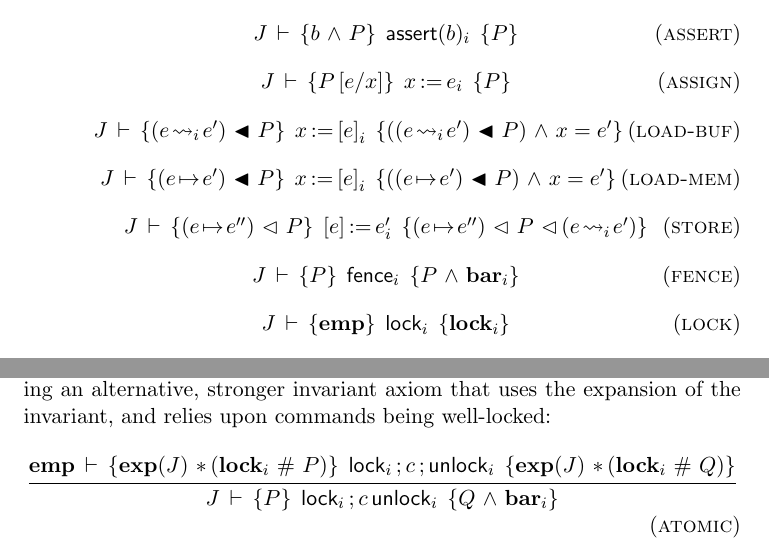
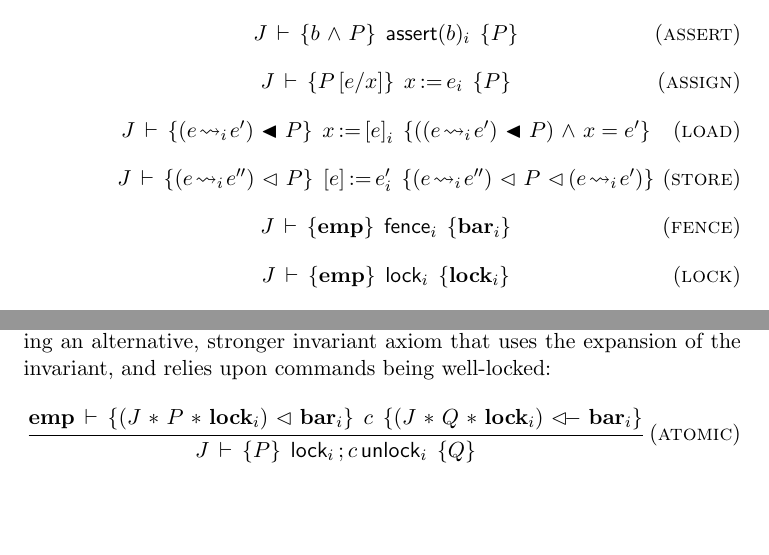
Before and after one commit to iwehrman/Weak-Memory-Local-Reasoning, a LaTeX thesis (dissertation.tex): two parts of pages 85 and 87 of 113 before the commit and two parts of pages 85 and 87 of 112 after it, joined at a grey line, cut so that both start at the same text, the shorter picture padded with empty space. Compiled offline with pdfLaTeX.

Commit message:
proof theory clean up

```diff
--- a/dissertation.tex
+++ b/dissertation.tex
@@ -1727,17 +1727,14 @@ The axioms of the logic are given in Figure~\ref{fig:axioms}.
 		\infax[assign]{\spec{J}{P\subst{e}{x}}{\cassign{x}{e}_i}{P}}
 		\vspace{1em}
 
-		\infax[load-buf]{\spec{J}{(e \fwrite{i} e') \fsseq P}{\cload{x}{e}_i}{((e \fwrite{i} e') \fsseq P)\conj x = e'}}
-		\vspace{1em}
-
-		\infax[load-mem]{\spec{J}{(e \fpointsto e') \fsseq P}{\cload{x}{e}_i}{((e \fpointsto e') \fsseq P) \conj x = e'}}
-		\vspace{1em}
-
-		\infax[store]{\spec{J}{(e \fpointsto e'') \fseq P}{\cstore{e}{e'}_i}{(e
-		\fpointsto e'') \fseq P \fseq (e \fwrite{i} e')}}
-		\vspace{1em}
-
-		\infax[fence]{\spec{J}{P}{\cfence_i}{P \conj \fbar{i}}}
+		\infax[load]{\spec{J}{(e \fwrite{i} e') \fsseq P}{\cload{x}{e}_i}{((e \fwrite{i} e') \fsseq P)\conj x = e'}}
+		\vspace{1em}
+
+		\infax[store]{\spec{J}{(e \fwrite{i} e'') \fseq P}{\cstore{e}{e'}_i}{(e
+		\fwrite{i} e'') \fseq P \fseq (e \fwrite{i} e')}}
+		\vspace{1em}
+
+		\infax[fence]{\spec{J}{\femp}{\cfence_i}{\fbar{i}}}
 		\vspace{1em}
 
 		\infax[lock]{\spec{J}{\femp}{\clock_i}{\flock{i}}}
@@ -1816,7 +1810,7 @@ The structural rules for sequential composition, nondeterministic choice, loops
 
 Using the invariant rule and the axioms for $\clock$ and $\cunlock$, we can derive the following rule for reasoning about ``locked'' commands implemented on x86, like atomic increment or compare-and-swap: \infrule[locked]{\spec{\femp}{J \fsep ((\flock{i} \fhash P) \conj \fbar{i})}{c}{J \fsep (\flock{i} \fhash Q)}}{\spec{J}{P}{\cseq{\clock_i}{\cseq{c}{\cunlock_i}}}{Q \conj \fbar{i}}}
 
-A shortcoming of this derived rule specifically, and the existing locking axioms and invariant inference rules generally, is the shared invariant must be general enough to describe buffered writes that may never be observed because of the fencing implicit with the lock commands. For example, the following specification is true but not provable with the current rules:     \[ \spec{x \fpointsto 1}{\femp}{\clock_0 \opseq \cstore{x}{1}_0 \opseq \cunlock_0}{\femp} \] To prove this with the derived \textsc{locked} rule above, we would have to prove the following specification: \[ \spec{\femp}{x \fpointsto 1 \fhash \flock{0}}{\cstore{x}{1}_0}{x \fpointsto 1 \fhash \flock{0}},\] but this is false because the postcondition of the store command yields a buffered write that has not necessarily flushed. We remedy this by providing an alternative, stronger invariant axiom that uses the expansion of the invariant, and relies upon commands being well-locked: \infrule[atomic]{\spec{\femp}{\fexp{J} \fsep (\flock{i} \fhash P)}{\clock_i \opseq c \opseq \cunlock_i}{\fexp{J} \fsep (\flock{i} \fhash Q)}}{\spec{J}{P}{\clock_i \opseq c \cunlock_i}{Q \conj \fbar{i}}} (We call this the \textsc{atomic} rule to distinguish it from the \textsc{locked} derived rule, though they apply to the same commands.) This inference rule allows for a stronger invariant, such as in the previous example.
+A shortcoming of this derived rule specifically, and the existing locking axioms and invariant inference rules generally, is the shared invariant must be general enough to describe buffered writes that may never be observed because of the fencing implicit with the lock commands. For example, the following specification is true but not provable with the current rules:     \[ \spec{x \fpointsto 1}{\femp}{\clock_0 \opseq \cstore{x}{1}_0 \opseq \cunlock_0}{\femp} \] To prove this with the derived \textsc{locked} rule above, we would have to prove the following specification: \[ \spec{\femp}{x \fpointsto 1 \fsep \flock{0}}{\cstore{x}{1}_0}{x \fpointsto 1 \fsep \flock{0}},\] but this is false because the postcondition of the store command yields a buffered write that has not necessarily flushed. We remedy this by providing an alternative, stronger invariant axiom that uses the expansion of the invariant, and relies upon commands being well-locked: \infrule[atomic]{\spec{\femp}{(J \fsep P \fsep \flock{i}) \fseq \fbar{i}}{c}{(J \fsep Q \fsep \flock{i}) \fseqri \fbar{i}}}{\spec{J}{P}{\clock_i \opseq c \cunlock_i}{Q}} (We call this the \textsc{atomic} rule to distinguish it from the \textsc{locked} derived rule, though they apply to the same commands.) This inference rule allows for a stronger invariant, such as in the previous example.
 
 We may also consider two additional ``daring'' inference rules, the soundness of which may well be quite difficult to demonstrate.
     \infrule[shared-load]{\spec{\femp}{J \fsep P}{\cload{x}{e}_i}{J \fsep Q}}{\spec{J}{P}{\cload{x}{e}_i}{Q}}
```
Also changed, not shown: dissertation.tex (11 more changed lines).
